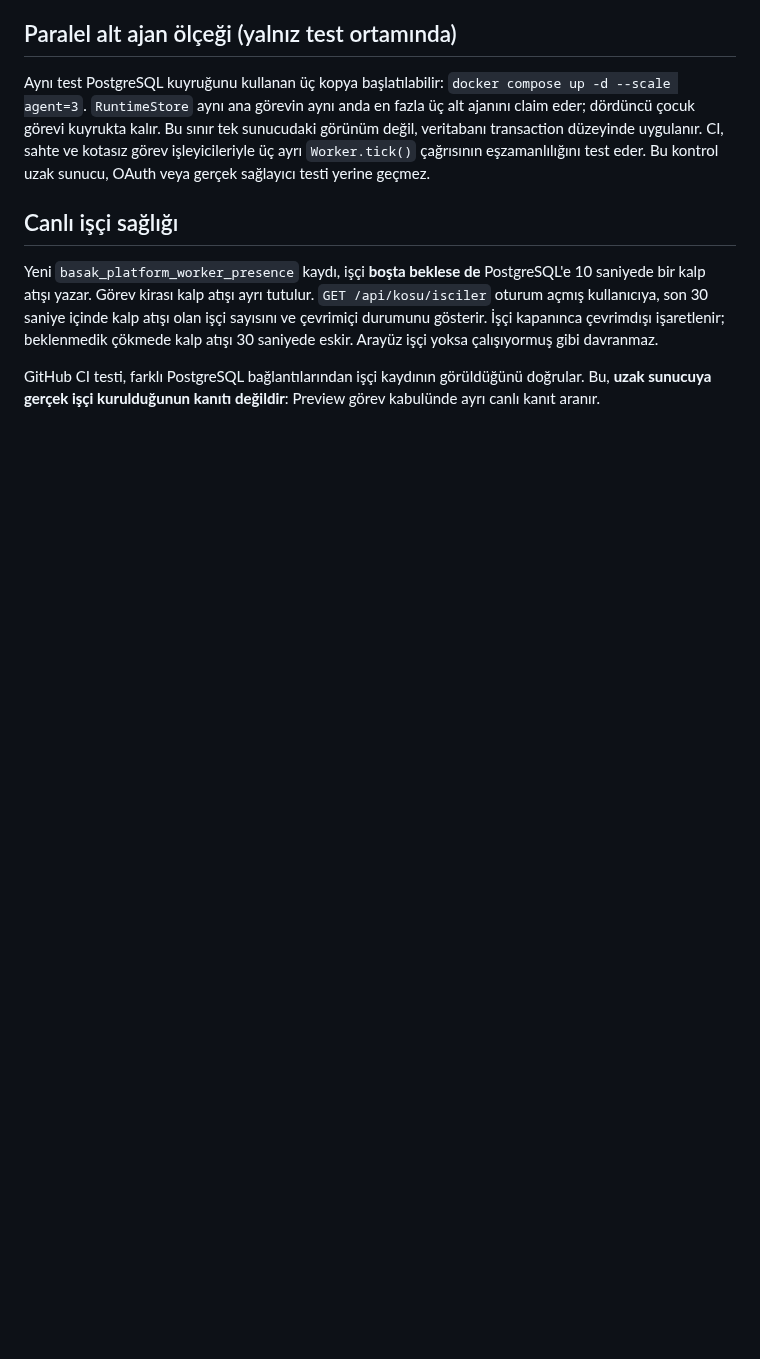
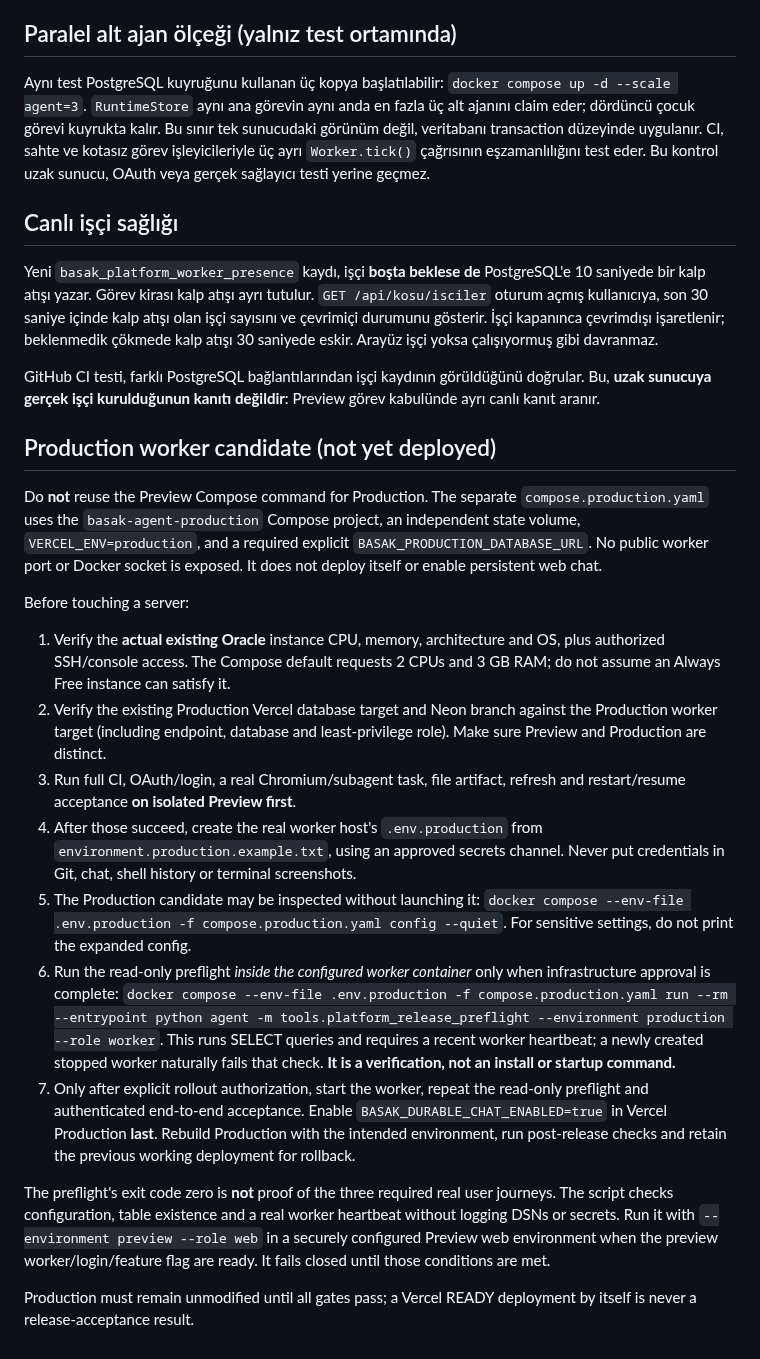
Before and after one commit to xpodiumyours/basak-ai, a Markdown page: deploy/platform-worker/README.md, the part around the change. Drawn GitHub-style; blank space fills up the shorter version.

Commit message:
docs(release): enforce separate production worker and measured acceptance sequence

```diff
--- a/deploy/platform-worker/README.md
+++ b/deploy/platform-worker/README.md
@@ -71,3 +71,49 @@ davranmaz.
 GitHub CI testi, farklı PostgreSQL bağlantılarından işçi kaydının
 görüldüğünü doğrular. Bu, **uzak sunucuya gerçek işçi kurulduğunun
 kanıtı değildir**: Preview görev kabulünde ayrı canlı kanıt aranır.
+
+## Production worker candidate (not yet deployed)
+
+Do **not** reuse the Preview Compose command for Production. The separate
+`compose.production.yaml` uses the `basak-agent-production` Compose project,
+an independent state volume, `VERCEL_ENV=production`, and a required explicit
+`BASAK_PRODUCTION_DATABASE_URL`. No public worker port or Docker socket is
+exposed. It does not deploy itself or enable persistent web chat.
+
+Before touching a server:
+
+1. Verify the **actual existing Oracle** instance CPU, memory, architecture
+   and OS, plus authorized SSH/console access. The Compose default requests
+   2 CPUs and 3 GB RAM; do not assume an Always Free instance can satisfy it.
+2. Verify the existing Production Vercel database target and Neon branch
+   against the Production worker target (including endpoint, database and
+   least-privilege role). Make sure Preview and Production are distinct.
+3. Run full CI, OAuth/login, a real Chromium/subagent task, file artifact,
+   refresh and restart/resume acceptance **on isolated Preview first**.
+4. After those succeed, create the real worker host's `.env.production` from
+   `environment.production.example.txt`, using an approved secrets channel.
+   Never put credentials in Git, chat, shell history or terminal screenshots.
+5. The Production candidate may be inspected without launching it:
+   `docker compose --env-file .env.production -f compose.production.yaml config --quiet`.
+   For sensitive settings, do not print the expanded config.
+6. Run the read-only preflight *inside the configured worker container* only
+   when infrastructure approval is complete:
+   `docker compose --env-file .env.production -f compose.production.yaml run --rm --entrypoint python agent -m tools.platform_release_preflight --environment production --role worker`.
+   This runs SELECT queries and requires a recent worker heartbeat; a newly
+   created stopped worker naturally fails that check. **It is a verification,
+   not an install or startup command.**
+7. Only after explicit rollout authorization, start the worker, repeat the
+   read-only preflight and authenticated end-to-end acceptance. Enable
+   `BASAK_DURABLE_CHAT_ENABLED=true` in Vercel Production **last**. Rebuild
+   Production with the intended environment, run post-release checks and
+   retain the previous working deployment for rollback.
+
+The preflight's exit code zero is **not** proof of the three required real
+user journeys. The script checks configuration, table existence and a real
+worker heartbeat without logging DSNs or secrets. Run it with
+`--environment preview --role web` in a securely configured Preview web
+environment when the preview worker/login/feature flag are ready. It fails
+closed until those conditions are met.
+
+Production must remain unmodified until all gates pass; a Vercel READY
+deployment by itself is never a release-acceptance result.
```
